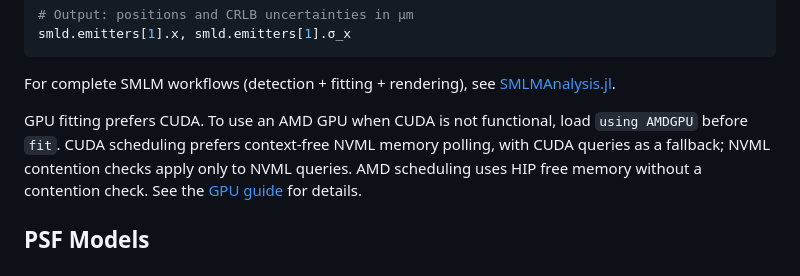
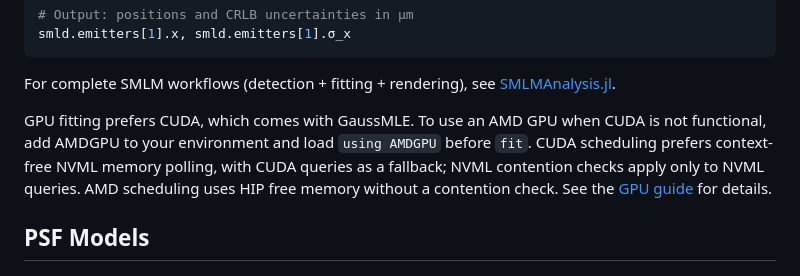
Before and after one commit to JuliaSMLM/GaussMLE.jl, a Markdown page: README.md, the part around the change. GitHub-like rendering.

```diff
--- a/README.md
+++ b/README.md
@@ -36,8 +36,8 @@ smld.emitters[1].x, smld.emitters[1].σ_x
 
 For complete SMLM workflows (detection + fitting + rendering), see [SMLMAnalysis.jl](https://github.com/JuliaSMLM/SMLMAnalysis.jl).
 
-GPU fitting prefers CUDA. To use an AMD GPU when CUDA is not functional, load
-`using AMDGPU` before `fit`. CUDA scheduling prefers context-free NVML memory polling,
+GPU fitting prefers CUDA, which comes with GaussMLE. To use an AMD GPU when CUDA is not
+functional, add AMDGPU to your environment and load `using AMDGPU` before `fit`. CUDA scheduling prefers context-free NVML memory polling,
 with CUDA queries as a fallback; NVML contention checks apply only to NVML queries.
 AMD scheduling uses HIP free memory without a contention check. See the
 [GPU guide](https://JuliaSMLM.github.io/GaussMLE.jl/dev/guide/gpu/) for details.
```
Also changed, not shown: docs/src/index.md (+2 -1 lines), 1 other file.
